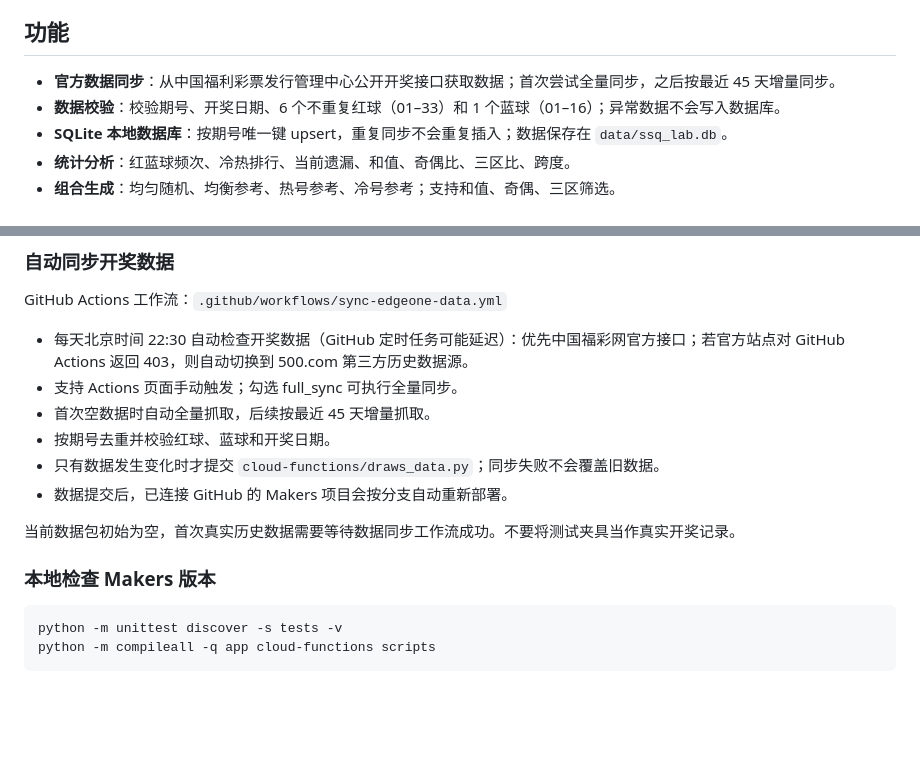
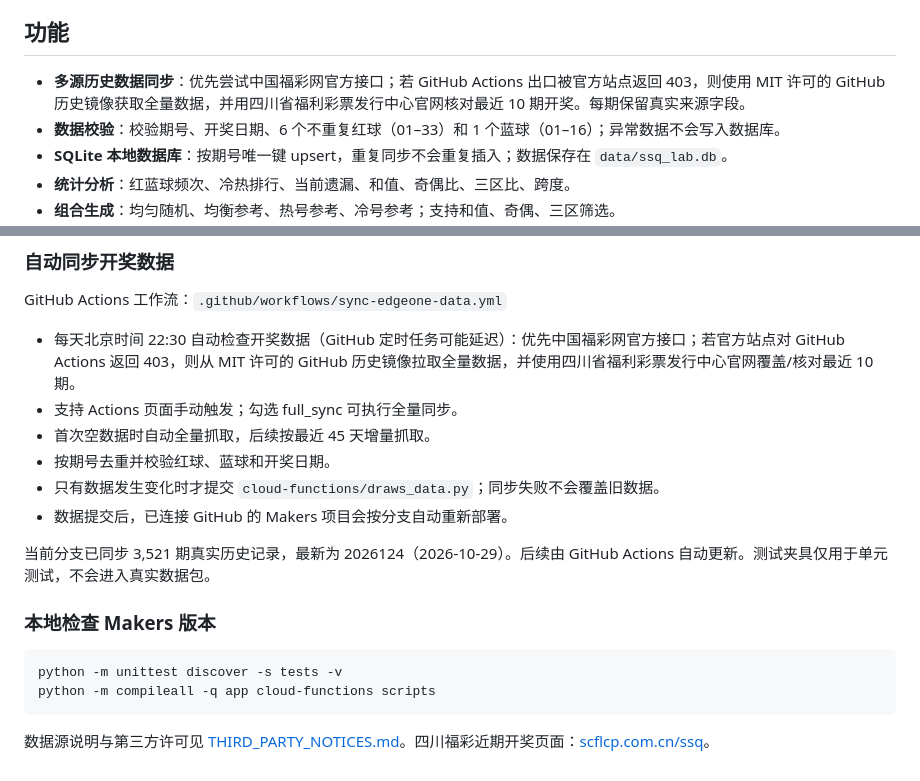
Before and after one commit to nirvana9/ssq-lab, a Markdown page: README.md, 2 parts joined by grey strips. Rendered like a GitHub page; blank space fills up the shorter version.

Commit message:
docs: update multi-source history sync details in README.md

````diff
--- a/README.md
+++ b/README.md
@@ -8,7 +8,7 @@
 
 ## 功能
 
-- **官方数据同步**：从中国福利彩票发行管理中心公开开奖接口获取数据；首次尝试全量同步，之后按最近 45 天增量同步。
+- **多源历史数据同步**：优先尝试中国福彩网官方接口；若 GitHub Actions 出口被官方站点返回 403，则使用 MIT 许可的 GitHub 历史镜像获取全量数据，并用四川省福利彩票发行中心官网核对最近 10 期开奖。每期保留真实来源字段。
 - **数据校验**：校验期号、开奖日期、6 个不重复红球（01–33）和 1 个蓝球（01–16）；异常数据不会写入数据库。
 - **SQLite 本地数据库**：按期号唯一键 upsert，重复同步不会重复插入；数据保存在 `data/ssq_lab.db`。
 - **统计分析**：红蓝球频次、冷热排行、当前遗漏、和值、奇偶比、三区比、跨度。
@@ -177,14 +177,14 @@ Makers 云端版本的历史数据为只读；CSV 导入和 SQLite 持久化仍
 
 GitHub Actions 工作流：`.github/workflows/sync-edgeone-data.yml`
 
-- 每天北京时间 22:30 自动检查开奖数据（GitHub 定时任务可能延迟）：优先中国福彩网官方接口；若官方站点对 GitHub Actions 返回 403，则自动切换到 500.com 第三方历史数据源。
+- 每天北京时间 22:30 自动检查开奖数据（GitHub 定时任务可能延迟）：优先中国福彩网官方接口；若官方站点对 GitHub Actions 返回 403，则从 MIT 许可的 GitHub 历史镜像拉取全量数据，并使用四川省福利彩票发行中心官网覆盖/核对最近 10 期。
 - 支持 Actions 页面手动触发；勾选 full_sync 可执行全量同步。
 - 首次空数据时自动全量抓取，后续按最近 45 天增量抓取。
 - 按期号去重并校验红球、蓝球和开奖日期。
 - 只有数据发生变化时才提交 `cloud-functions/draws_data.py`；同步失败不会覆盖旧数据。
 - 数据提交后，已连接 GitHub 的 Makers 项目会按分支自动重新部署。
 
-当前数据包初始为空，首次真实历史数据需要等待数据同步工作流成功。不要将测试夹具当作真实开奖记录。
+当前分支已同步 3,521 期真实历史记录，最新为 2026124（2026-10-29）。后续由 GitHub Actions 自动更新。测试夹具仅用于单元测试，不会进入真实数据包。
 
 ### 本地检查 Makers 版本
 
@@ -192,3 +192,6 @@ GitHub Actions 工作流：`.github/workflows/sync-edgeone-data.yml`
 python -m unittest discover -s tests -v
 python -m compileall -q app cloud-functions scripts
 ```
+
+
+数据源说明与第三方许可见 [THIRD_PARTY_NOTICES.md](THIRD_PARTY_NOTICES.md)。四川福彩近期开奖页面：[scflcp.com.cn/ssq](https://www.scflcp.com.cn/ssq)。
````
